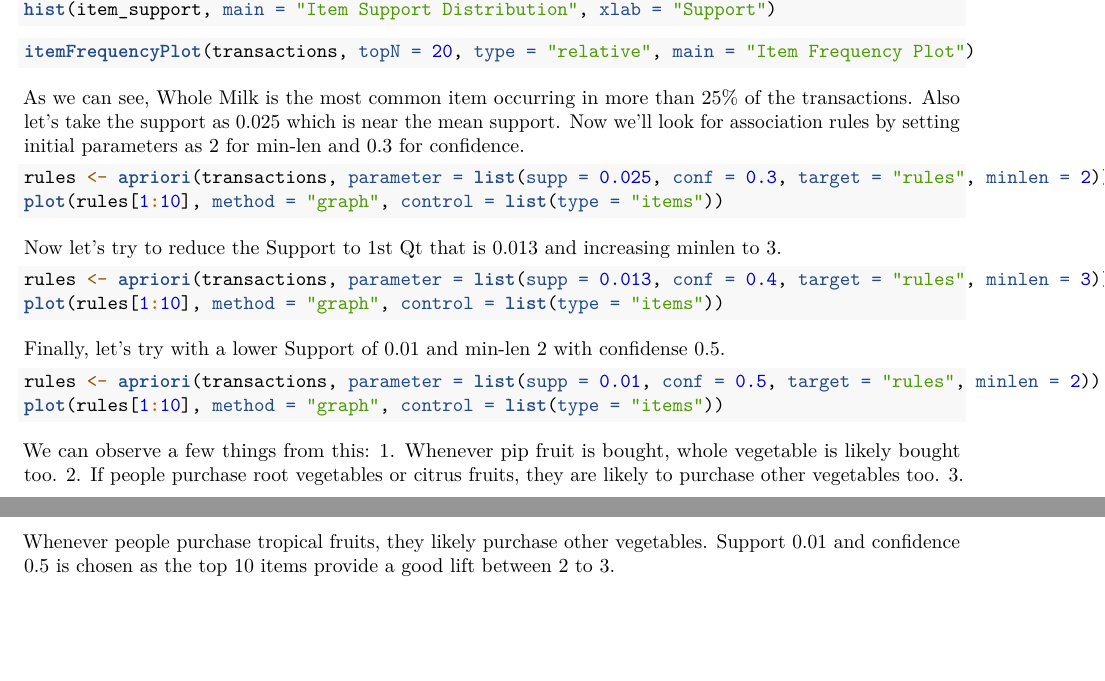
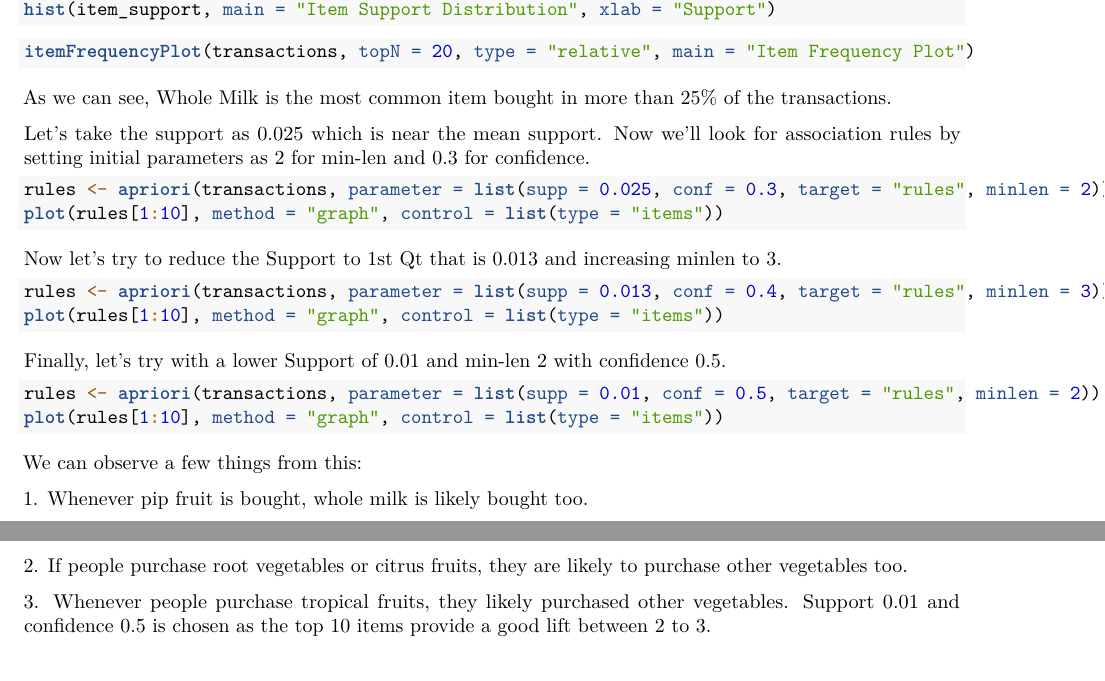
Before and after one commit to rahullborana/Intro-to-ML-STA380-PROJECT, an R Markdown document (problem8.Rmd): two parts of pages 1 and 2 of 2, joined at a grey line, cut so that both start at the same text. Rendered offline with R 4.5, knitr and Pandoc, then LaTeX, with nearby package versions; the code chunks are not run, so their results and figures are left out.

Commit message:
solution 8 update

````diff
--- a/problem8.Rmd
+++ b/problem8.Rmd
@@ -35,7 +35,9 @@ hist(item_support, main = "Item Support Distribution", xlab = "Support")
 itemFrequencyPlot(transactions, topN = 20, type = "relative", main = "Item Frequency Plot")
 ```
 
-As we can see, Whole Milk is the most common item occurring in more than 25% of the transactions. Also let's take the support as 0.025 which is near the mean support. Now we'll look for association rules by setting initial parameters as 2 for min-len and 0.3 for confidence.
+As we can see, Whole Milk is the most common item bought in more than 25% of the transactions.
+
+Let's take the support as 0.025 which is near the mean support. Now we'll look for association rules by setting initial parameters as 2 for min-len and 0.3 for confidence.
 
 ```{r}
 rules <- apriori(transactions, parameter = list(supp = 0.025, conf = 0.3, target = "rules", minlen = 2))
@@ -49,11 +51,17 @@ rules <- apriori(transactions, parameter = list(supp = 0.013, conf = 0.4, target
 plot(rules[1:10], method = "graph", control = list(type = "items"))
 ```
 
-Finally, let's try with a lower Support of 0.01 and min-len 2 with confidense 0.5.
+Finally, let's try with a lower Support of 0.01 and min-len 2 with confidence 0.5.
 
 ```{r}
 rules <- apriori(transactions, parameter = list(supp = 0.01, conf = 0.5, target = "rules", minlen = 2))
 plot(rules[1:10], method = "graph", control = list(type = "items"))
 ```
 
-We can observe a few things from this: 1. Whenever pip fruit is bought, whole vegetable is likely bought too. 2. If people purchase root vegetables or citrus fruits, they are likely to purchase other vegetables too. 3. Whenever people purchase tropical fruits, they likely purchase other vegetables. Support 0.01 and confidence 0.5 is chosen as the top 10 items provide a good lift between 2 to 3.
+We can observe a few things from this:
+
+1\. Whenever pip fruit is bought, whole milk is likely bought too.
+
+2\. If people purchase root vegetables or citrus fruits, they are likely to purchase other vegetables too.
+
+3\. Whenever people purchase tropical fruits, they likely purchased other vegetables. Support 0.01 and confidence 0.5 is chosen as the top 10 items provide a good lift between 2 to 3.
````
Also changed, not shown: problem8.pdf.
